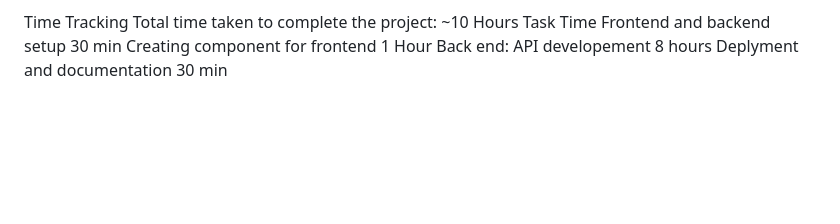
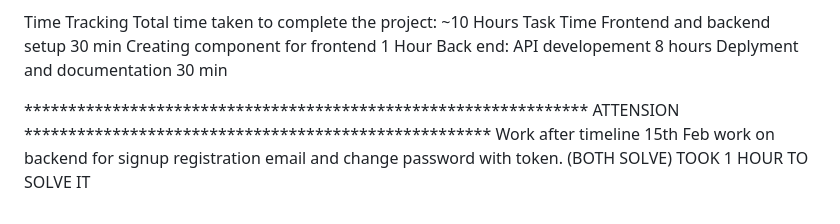
Before and after one commit to Manali1321/Creative_guild, a Markdown page: README.md, the part around the change. Rendered like a GitHub page; blank space fills up the shorter version.

```diff
--- a/README.md
+++ b/README.md
@@ -74,3 +74,8 @@ Frontend and backend setup	30 min
 Creating component for frontend	1 Hour
 Back end: API developement	8 hours
 Deplyment and documentation	30 min
+
+**************************************************************** ATTENSION *****************************************************
+Work after timeline
+15th Feb work on backend for signup registration email and change password with token. (BOTH SOLVE)
+TOOK 1 HOUR TO SOLVE IT
```
